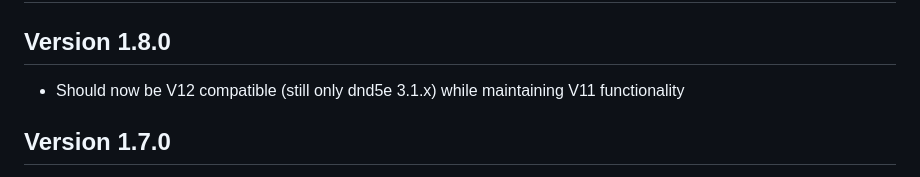
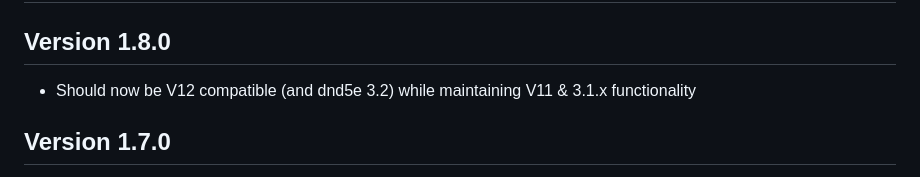
Before and after one commit to roth-michael/FoundryVTT-RestRecovery, a Markdown page: changelog.md, the part around the change. Rendered like a GitHub page.

```diff
--- a/changelog.md
+++ b/changelog.md
@@ -1,7 +1,7 @@
 # Rest Recovery Changelog
 
 ## Version 1.8.0
-- Should now be V12 compatible (still only dnd5e 3.1.x) while maintaining V11 functionality
+- Should now be V12 compatible (and dnd5e 3.2) while maintaining V11 & 3.1.x functionality
 
 ## Version 1.7.0
 - Updated TyphonJS and Svelte to more current releases, should see no change in user experience, but maybe some improved performance
```
